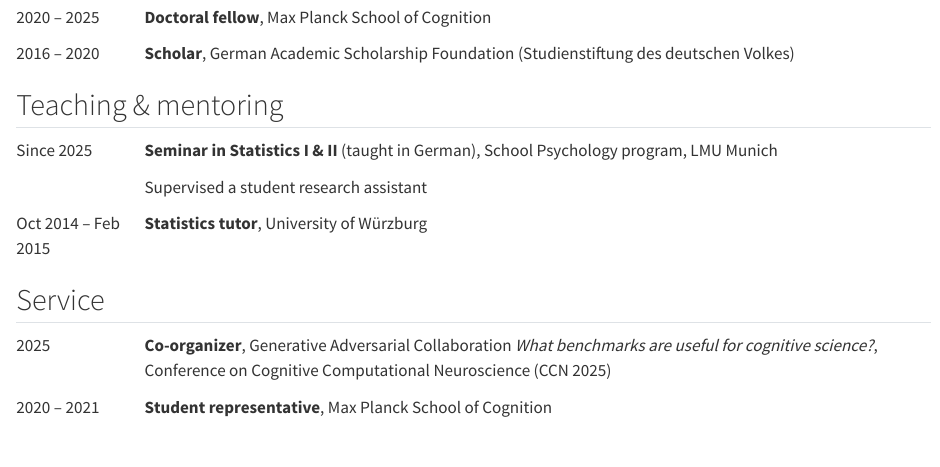
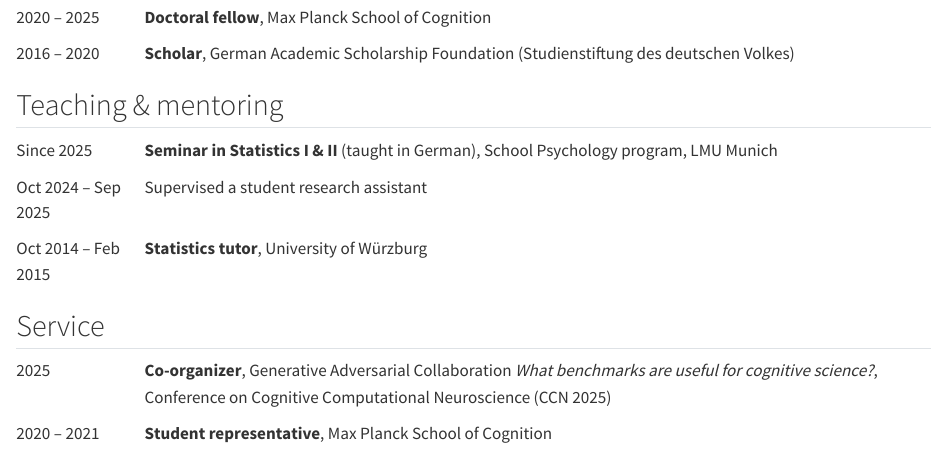
Before and after one commit to susanneharidi/susanneharidi.github.io, a Quarto document (cv.qmd): the page in a window 1100 px wide, from 1210 px down. Rendered offline with R 4.5, knitr and Pandoc in place of Quarto, with nearby package versions.

Commit message:
Add dates to student supervision in CV
Co-Authored-By: Claude Opus 5.5 <noreply@anthropic.com>

```diff
--- a/cv.qmd
+++ b/cv.qmd
@@ -114,7 +114,7 @@ Since 2025
 :::
 
 ::: cv-entry
-&nbsp;
+Oct 2024 – Sep 2025
 
 Supervised a student research assistant
 :::
```
